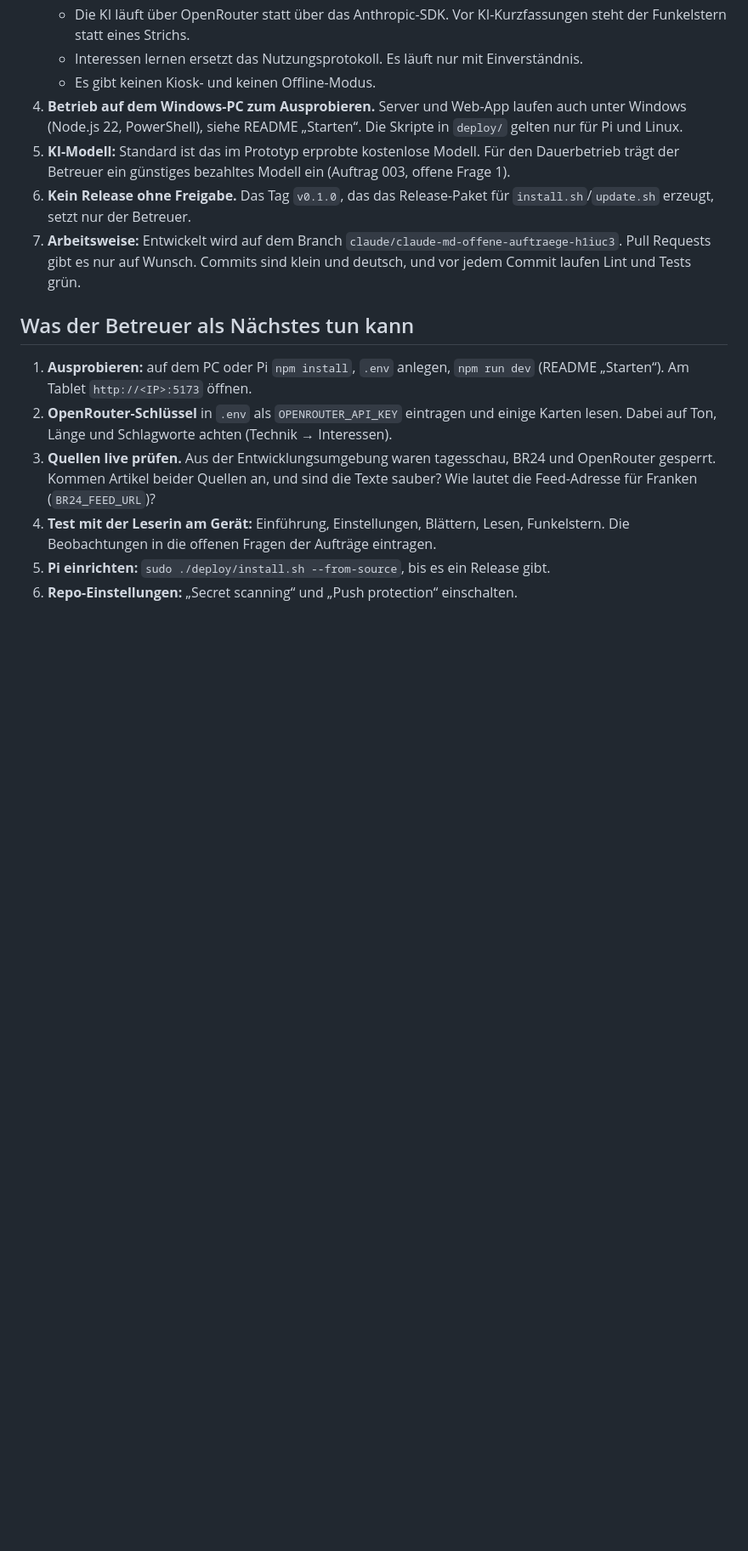
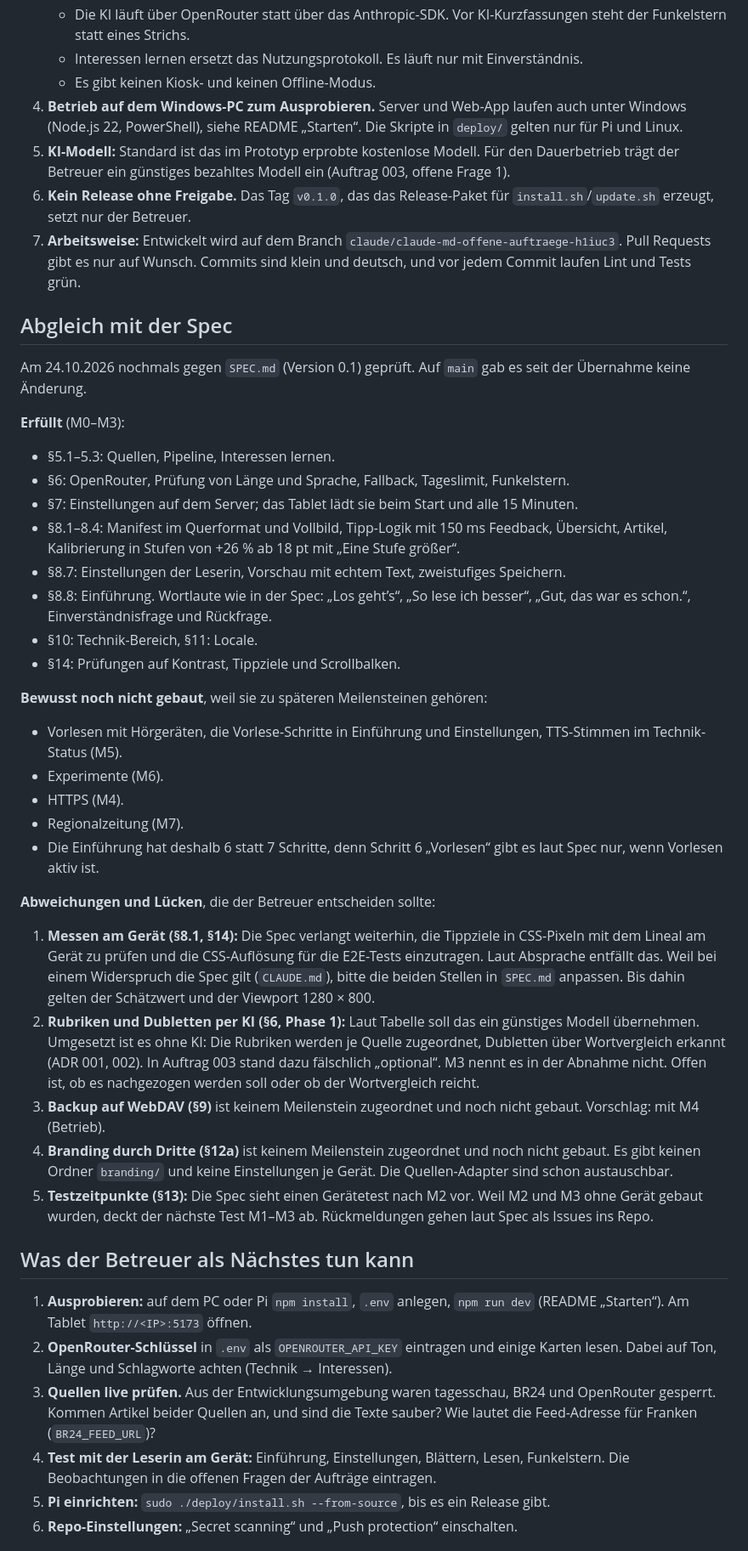
Before and after one commit to thunder-62/augenblick-reader, a Markdown page: docs/stand-und-absprachen.md, the part around the change. Shown at 85% size. GitHub-like rendering; blank space fills up the shorter version.

Commit message:
Doku: Abgleich mit der Spec ergänzt
Erfüllte Punkte, bewusst spätere Meilensteine und Abweichungen
(Messen am Gerät, Rubriken/Dubletten ohne KI, Backup, Branding,
Testzeitpunkte) in docs/stand-und-absprachen.md. Auftrag 003 korrigiert:
KI für Rubriken/Dubletten ist laut Spec nicht optional.

Co-Authored-By: Claude Opus 5.5 <noreply@anthropic.com>
Claude-Session: https://claude.ai/code/session_015VYaPfPCnexZ99V3xBM2Vv

```diff
--- a/docs/stand-und-absprachen.md
+++ b/docs/stand-und-absprachen.md
@@ -31,6 +31,37 @@ Geprüft wurde alles in der Entwicklungsumgebung: Lint, 140 Unit-Tests und 33 E2
 6. **Kein Release ohne Freigabe.** Das Tag `v0.1.0`, das das Release-Paket für `install.sh`/`update.sh` erzeugt, setzt nur der Betreuer.
 7. **Arbeitsweise:** Entwickelt wird auf dem Branch `claude/claude-md-offene-auftraege-h1iuc3`. Pull Requests gibt es nur auf Wunsch. Commits sind klein und deutsch, und vor jedem Commit laufen Lint und Tests grün.
 
+## Abgleich mit der Spec
+
+Am 24.10.2026 nochmals gegen `SPEC.md` (Version 0.1) geprüft. Auf `main` gab es seit der Übernahme keine Änderung.
+
+**Erfüllt** (M0–M3):
+
+- §5.1–5.3: Quellen, Pipeline, Interessen lernen.
+- §6: OpenRouter, Prüfung von Länge und Sprache, Fallback, Tageslimit, Funkelstern.
+- §7: Einstellungen auf dem Server; das Tablet lädt sie beim Start und alle 15 Minuten.
+- §8.1–8.4: Manifest im Querformat und Vollbild, Tipp-Logik mit 150 ms Feedback, Übersicht, Artikel, Kalibrierung in Stufen von +26 % ab 18 pt mit „Eine Stufe größer“.
+- §8.7: Einstellungen der Leserin, Vorschau mit echtem Text, zweistufiges Speichern.
+- §8.8: Einführung. Wortlaute wie in der Spec: „Los geht’s“, „So lese ich besser“, „Gut, das war es schon.“, Einverständnisfrage und Rückfrage.
+- §10: Technik-Bereich, §11: Locale.
+- §14: Prüfungen auf Kontrast, Tippziele und Scrollbalken.
+
+**Bewusst noch nicht gebaut**, weil sie zu späteren Meilensteinen gehören:
+
+- Vorlesen mit Hörgeräten, die Vorlese-Schritte in Einführung und Einstellungen, TTS-Stimmen im Technik-Status (M5).
+- Experimente (M6).
+- HTTPS (M4).
+- Regionalzeitung (M7).
+- Die Einführung hat deshalb 6 statt 7 Schritte, denn Schritt 6 „Vorlesen“ gibt es laut Spec nur, wenn Vorlesen aktiv ist.
+
+**Abweichungen und Lücken**, die der Betreuer entscheiden sollte:
+
+1. **Messen am Gerät (§8.1, §14):** Die Spec verlangt weiterhin, die Tippziele in CSS-Pixeln mit dem Lineal am Gerät zu prüfen und die CSS-Auflösung für die E2E-Tests einzutragen. Laut Absprache entfällt das. Weil bei einem Widerspruch die Spec gilt (`CLAUDE.md`), bitte die beiden Stellen in `SPEC.md` anpassen. Bis dahin gelten der Schätzwert und der Viewport 1280 × 800.
+2. **Rubriken und Dubletten per KI (§6, Phase 1):** Laut Tabelle soll das ein günstiges Modell übernehmen. Umgesetzt ist es ohne KI: Die Rubriken werden je Quelle zugeordnet, Dubletten über Wortvergleich erkannt (ADR 001, 002). In Auftrag 003 stand dazu fälschlich „optional“. M3 nennt es in der Abnahme nicht. Offen ist, ob es nachgezogen werden soll oder ob der Wortvergleich reicht.
+3. **Backup auf WebDAV (§9)** ist keinem Meilenstein zugeordnet und noch nicht gebaut. Vorschlag: mit M4 (Betrieb).
+4. **Branding durch Dritte (§12a)** ist keinem Meilenstein zugeordnet und noch nicht gebaut. Es gibt keinen Ordner `branding/` und keine Einstellungen je Gerät. Die Quellen-Adapter sind schon austauschbar.
+5. **Testzeitpunkte (§13):** Die Spec sieht einen Gerätetest nach M2 vor. Weil M2 und M3 ohne Gerät gebaut wurden, deckt der nächste Test M1–M3 ab. Rückmeldungen gehen laut Spec als Issues ins Repo.
+
 ## Was der Betreuer als Nächstes tun kann
 
 1. **Ausprobieren:** auf dem PC oder Pi `npm install`, `.env` anlegen, `npm run dev` (README „Starten“). Am Tablet `http://<IP>:5173` öffnen.
```
Also changed, not shown: docs/auftraege/003-m3-ki-und-interessen.md (+1 -1 lines).
